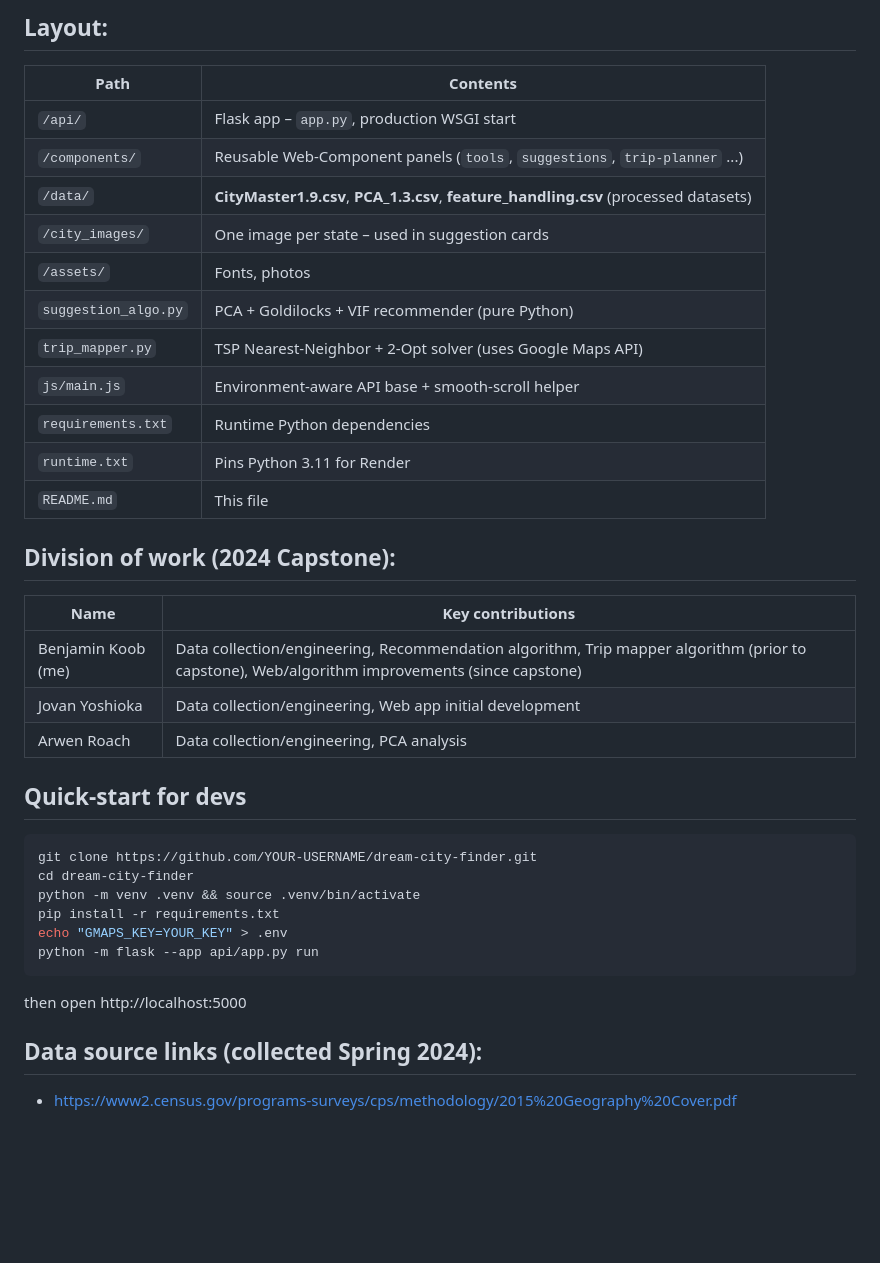
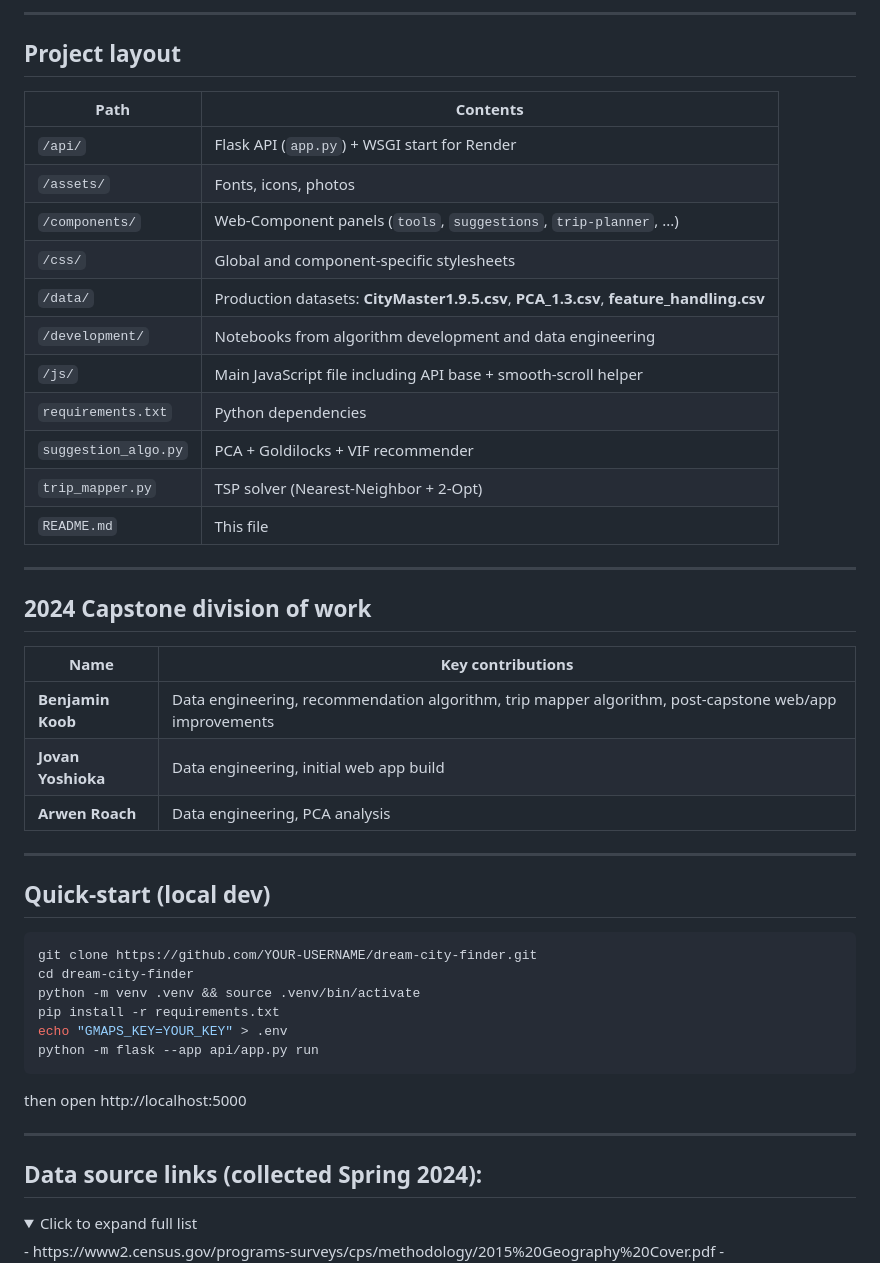
Before and after one commit to KoobDS/dream-city-finder, a Markdown page: README.md, the part around one of its changes. Rendered like a GitHub page; folded sections open; blank space fills up the shorter version.

````diff
--- a/README.md
+++ b/README.md
@@ -30,29 +46,35 @@ All data are up to date as of 2024, with source links at the bottom of this docu
 
-## Layout:
+---
+
+## Project layout
 
 | Path | Contents |
 |------|----------|
-| `/api/` | Flask app – `app.py`, production WSGI start |
-| `/components/` | Reusable Web-Component panels (`tools`, `suggestions`, `trip-planner` ...) |
-| `/data/` | **CityMaster1.9.csv**, **PCA_1.3.csv**, **feature_handling.csv** (processed datasets) |
-| `/city_images/` | One image per state – used in suggestion cards |
-| `/assets/` | Fonts, photos |
-| `suggestion_algo.py` | PCA + Goldilocks + VIF recommender (pure Python) |
-| `trip_mapper.py` | TSP Nearest-Neighbor + 2-Opt solver (uses Google Maps API) |
-| `js/main.js` | Environment-aware API base + smooth-scroll helper |
-| `requirements.txt` | Runtime Python dependencies |
-| `runtime.txt` | Pins Python 3.11 for Render |
+| `/api/` | Flask API (`app.py`) + WSGI start for Render |
+| `/assets/` | Fonts, icons, photos |
+| `/components/` | Web-Component panels (`tools`, `suggestions`, `trip-planner`, ...) |
+| `/css/` | Global and component-specific stylesheets |
+| `/data/` | Production datasets: **CityMaster1.9.5.csv**, **PCA_1.3.csv**, **feature_handling.csv** |
+| `/development/` | Notebooks from algorithm development and data engineering |
+| `/js/` | Main JavaScript file including API base + smooth-scroll helper |
+| `requirements.txt` | Python dependencies |
+| `suggestion_algo.py` | PCA + Goldilocks + VIF recommender |
+| `trip_mapper.py` | TSP solver (Nearest-Neighbor + 2-Opt) |
 | `README.md` | This file |
 
-## Division of work (2024 Capstone):
+---
+
+## 2024 Capstone division of work
 
 | Name | Key contributions |
 |-------|--------|
-| Benjamin Koob (me) | Data collection/engineering, Recommendation algorithm, Trip mapper algorithm (prior to capstone), Web/algorithm improvements (since capstone) |
-| Jovan Yoshioka | Data collection/engineering, Web app initial development |
-| Arwen Roach | Data collection/engineering, PCA analysis |
+| **Benjamin Koob** | Data engineering, recommendation algorithm, trip mapper algorithm, post-capstone web/app improvements |
+| **Jovan Yoshioka** | Data engineering, initial web app build |
+| **Arwen Roach** | Data engineering, PCA analysis |
 
-## Quick-start for devs
+---
+
+## Quick-start (local dev)
 
 ```bash
 git clone https://github.com/YOUR-USERNAME/dream-city-finder.git
@@ -64,8 +86,12 @@ python -m flask --app api/app.py run
 ```
 then open http://localhost:5000
 
+---
+
 ## Data source links (collected Spring 2024):
 
+<details>
+<summary>Click to expand full list</summary>
 - https://www2.census.gov/programs-surveys/cps/methodology/2015%20Geography%20Cover.pdf
 - https://cps.ipums.org/cps/codes/metfips_2014onward_codes.shtml#note
 - https://transition.fcc.gov/oet/info/maps/census/fips/fips.txt
````
Also changed, not shown: other parts of README.md (+31 -14 lines).
